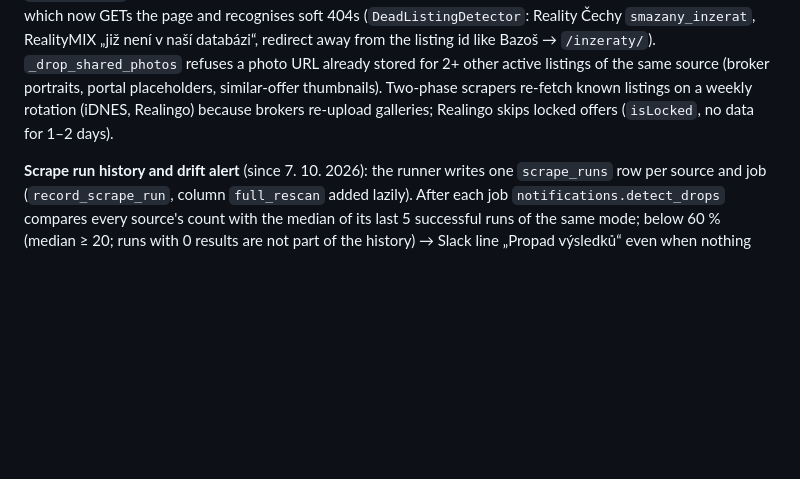
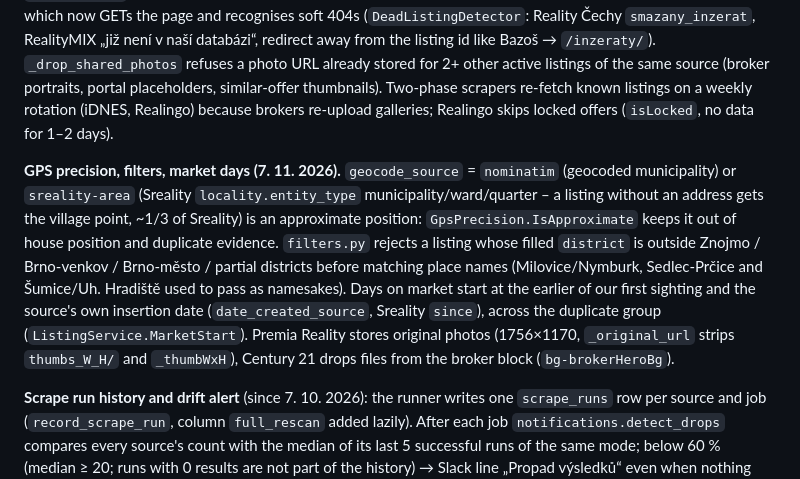
Before and after one commit to cybersmurf/RealEstateAggregator, a Markdown page: CLAUDE.md, the part around the change. Drawn GitHub-style; blank space fills up the shorter version.

Commit message:
docs: přesnost GPS, okres mimo rozsah, dny na trhu, originály Premie v CLAUDE.md
Co-Authored-By: Claude Opus 5.5 <noreply@anthropic.com>

```diff
--- a/CLAUDE.md
+++ b/CLAUDE.md
@@ -126,6 +126,8 @@ Each scraper is a class in `scraper/core/scrapers/` (new source = class + import
 
 **Data-quality audit and daily doctor (since 7. 11. 2026).** After every nightly full run the runner executes `scraper/scripts/quality_audit.py` (failed runs, active listings unseen 3+ days, fill rates vs. 7-day snapshots in `scraper_quality_snapshots`, one template description across many listings, title vs. property/offer type, a live sample of pages and photos, one photo URL in 3+ listings) and posts 🔴 findings to Slack. `/scraper-doctor` (`.claude/commands/scraper-doctor.md`) runs every day at 4:30 on Petr's Mac (launchd `eu.sudata.scraper-doctor`): it fixes, tests, deploys, re-scrapes and mails the result. `mark_active_seen` no longer rewrites `last_seen_at` – it only tells the runner to skip deactivation – so stale listings age and reach the dead-link check, which now GETs the page and recognises soft 404s (`DeadListingDetector`: Reality Čechy `smazany_inzerat`, RealityMIX „již není v naší databázi“, redirect away from the listing id like Bazoš → `/inzeraty/`). `_drop_shared_photos` refuses a photo URL already stored for 2+ other active listings of the same source (broker portraits, portal placeholders, similar-offer thumbnails). Two-phase scrapers re-fetch known listings on a weekly rotation (iDNES, Realingo) because brokers re-upload galleries; Realingo skips locked offers (`isLocked`, no data for 1–2 days).
 
+**GPS precision, filters, market days (7. 11. 2026).** `geocode_source` = `nominatim` (geocoded municipality) or `sreality-area` (Sreality `locality.entity_type` municipality/ward/quarter – a listing without an address gets the village point, ~1/3 of Sreality) is an approximate position: `GpsPrecision.IsApproximate` keeps it out of house position and duplicate evidence. `filters.py` rejects a listing whose filled `district` is outside Znojmo / Brno-venkov / Brno-město / partial districts before matching place names (Milovice/Nymburk, Sedlec-Prčice and Šumice/Uh. Hradiště used to pass as namesakes). Days on market start at the earlier of our first sighting and the source's own insertion date (`date_created_source`, Sreality `since`), across the duplicate group (`ListingService.MarketStart`). Premia Reality stores original photos (1756×1170, `_original_url` strips `thumbs_W_H/` and `_thumbWxH`), Century 21 drops files from the broker block (`bg-brokerHeroBg`).
+
 **Scrape run history and drift alert** (since 7. 10. 2026): the runner writes one `scrape_runs` row per source and job (`record_scrape_run`, column `full_rescan` added lazily). After each job `notifications.detect_drops` compares every source's count with the median of its last 5 successful runs of the same mode; below 60 % (median ≥ 20; runs with 0 results are not part of the history) → Slack line „Propad výsledků“ even when nothing failed – a changed website usually returns a fraction, not zero. `count_data_anomalies` adds „Podezřelá data u nových inzerátů“ (missing municipality, house > 1 500 m², house < 3 000 or > 250 000 Kč/m², land > 20 ha) for listings first seen in that run.
 
 **Inspection photos from phones** (since 7. 10. 2026): HEIC/HEIF is converted to JPEG on upload by `HeifConverter` (`heif-convert` from `libheif-examples` in the API image; when it fails the file is stored as received) in both `upload-inspection-photos` and `/api/listings/{id}/photos`; `TakenAt` comes from EXIF `DateTimeOriginal` (`ExifReader`, Europe/Prague → UTC) with upload time as fallback. Thumbnails and vision input already honour EXIF orientation (`ImageDownscaler`).
```
